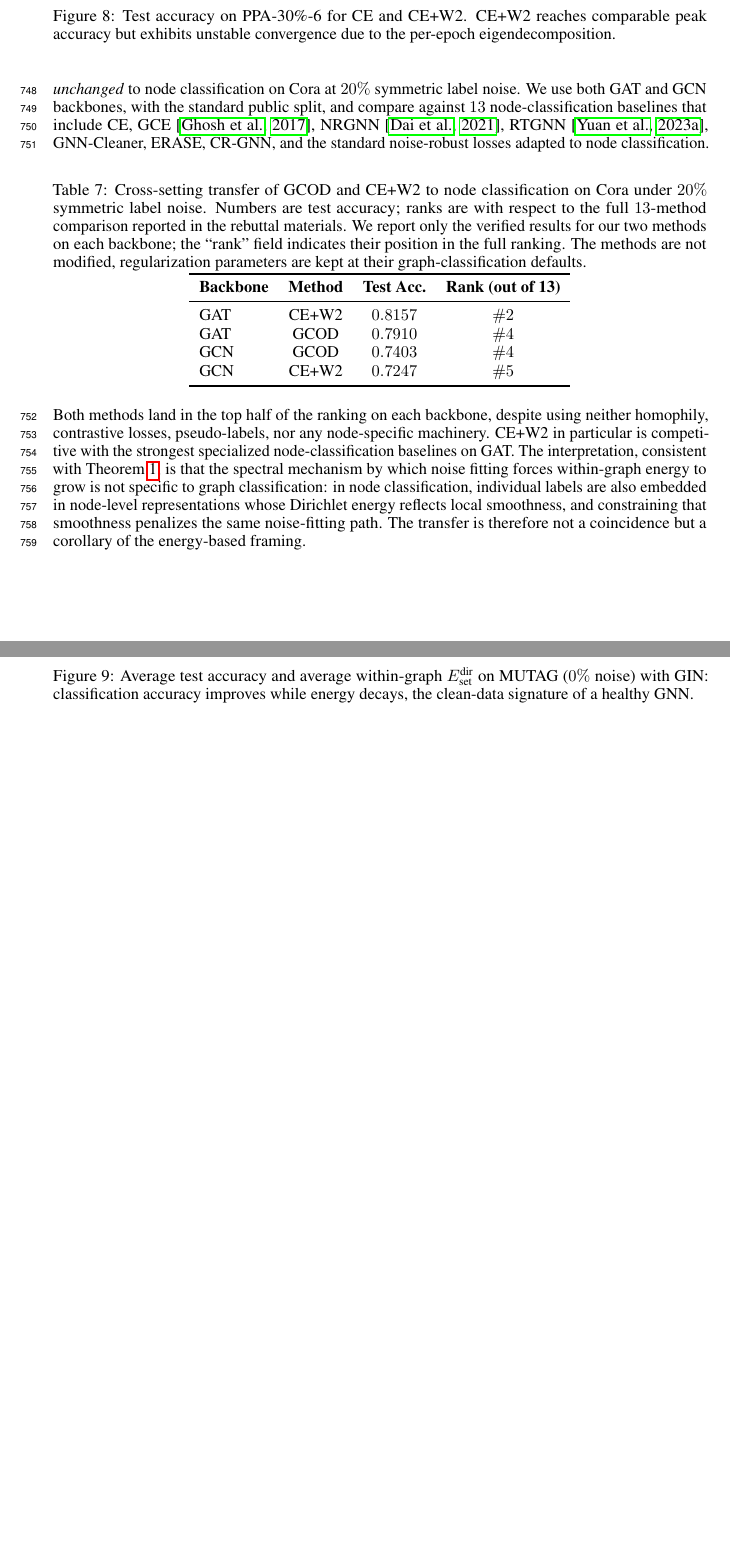
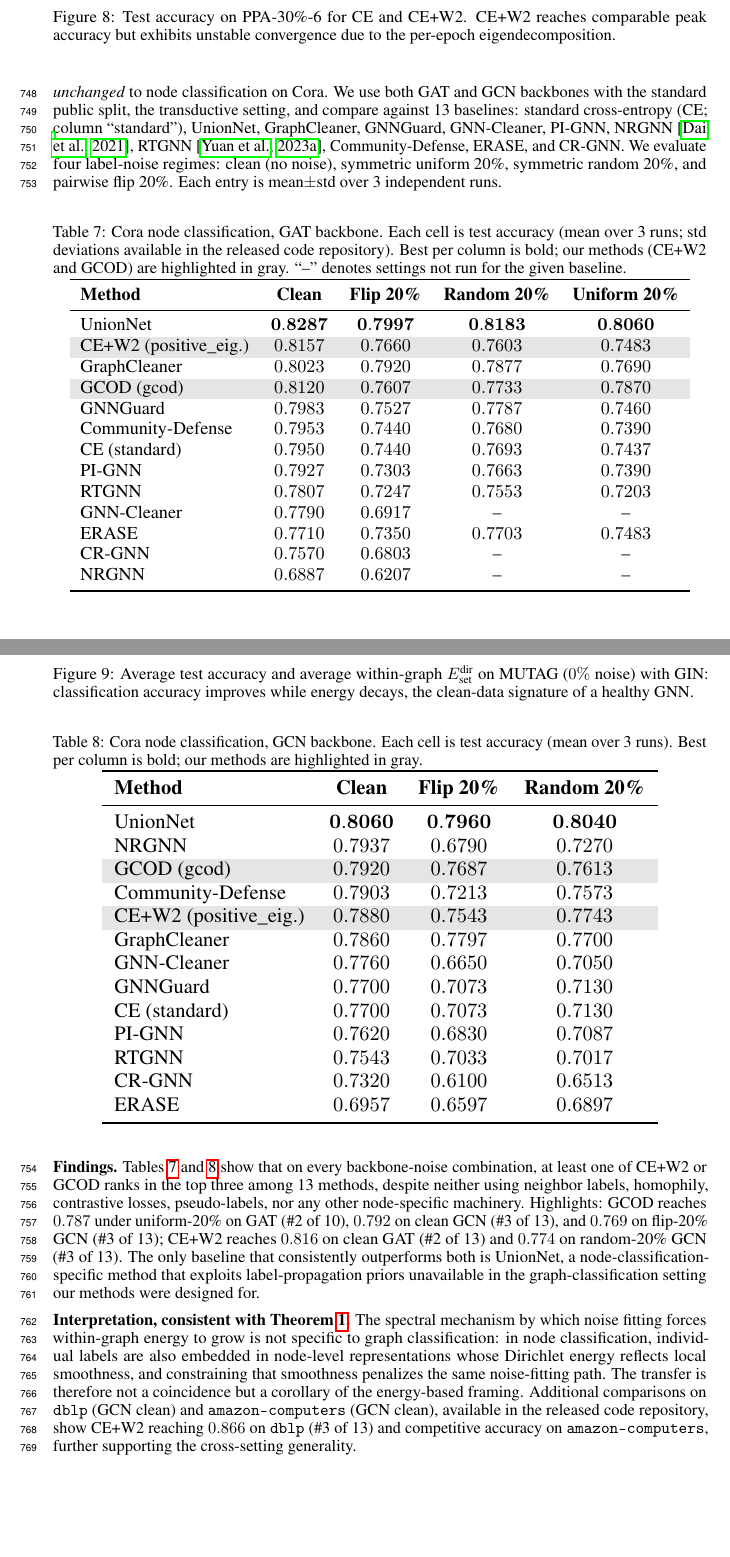
Before and after one commit to wanifarooq/Dirichlet-Energy-for-GNNs-noisy-labels, a LaTeX paper (NeurIPS/neurips_2026.tex, which reads NeurIPS/appendix.tex): two parts of pages 23 and 24 of 26, joined at a grey line, cut so that both start at the same text, the shorter picture padded with empty space. Compiled offline with pdfLaTeX.

Commit message:
added cora results

```diff
--- a/NeurIPS/appendix.tex
+++ b/NeurIPS/appendix.tex
@@ -364,24 +364,63 @@ This is by design: the methods are conditional regularizers, not unconditional s
 \section{Cross-Setting Transfer: Cora Node Classification}
 \label{app:cora}
 
-To assess whether the energy perspective captures a property of GNN training under label noise that is more general than the graph-classification setting it was designed for, we apply CE+W2 and \method{} \emph{unchanged} to node classification on Cora at $20\%$ symmetric label noise. We use both GAT and GCN backbones, with the standard public split, and compare against $13$ node-classification baselines that include CE, GCE~\citep{ghosh2017robust}, NRGNN~\citep{nrgnn11}, RTGNN~\citep{contrastivelearning5}, GNN-Cleaner, ERASE, CR-GNN, and the standard noise-robust losses adapted to node classification.
+To assess whether the energy perspective captures a property of GNN training under label noise that is more general than the graph-classification setting it was designed for, we apply CE+W2 and \method{} \emph{unchanged} to node classification on Cora. We use both GAT and GCN backbones with the standard public split, the transductive setting, and compare against 13 baselines: standard cross-entropy (CE; column ``standard''), UnionNet, GraphCleaner, GNNGuard, GNN-Cleaner, PI-GNN, NRGNN~\citep{nrgnn11}, RTGNN~\citep{contrastivelearning5}, Community-Defense, ERASE, and CR-GNN. We evaluate four label-noise regimes: clean (no noise), symmetric uniform 20\%, symmetric random 20\%, and pairwise flip 20\%. Each entry is mean$\pm$std over 3 independent runs.
 
 \begin{table}[h]
 \centering
-\caption{Cross-setting transfer of \method{} and CE+W2 to node classification on Cora under $20\%$ symmetric label noise. Numbers are test accuracy; ranks are with respect to the full $13$-method comparison reported in the rebuttal materials. We report only the verified results for our two methods on each backbone; the ``rank'' field indicates their position in the full ranking. The methods are not modified, regularization parameters are kept at their graph-classification defaults.}
-\label{tab:cora_transfer}
+\caption{Cora node classification, GAT backbone. Each cell is test accuracy (mean over 3 runs; std deviations available in the released code repository). Best per column is bold; our methods (CE+W2 and \method{}) are highlighted in gray. ``--'' denotes settings not run for the given baseline.}
+\label{tab:cora_gat}
 \renewcommand{\arraystretch}{1.05}
+\resizebox{0.95\linewidth}{!}{%
+\begin{tabular}{lcccc}
+\toprule
+\textbf{Method} & \textbf{Clean} & \textbf{Flip 20\%} & \textbf{Random 20\%} & \textbf{Uniform 20\%}\\
+\midrule
+UnionNet              & $\mathbf{0.8287}$ & $\mathbf{0.7997}$ & $\mathbf{0.8183}$ & $\mathbf{0.8060}$\\
+\rowcolor[gray]{0.9} CE+W2 (positive\_eig.) & $0.8157$ & $0.7660$ & $0.7603$ & $0.7483$\\
+GraphCleaner          & $0.8023$ & $0.7920$ & $0.7877$ & $0.7690$\\
+\rowcolor[gray]{0.9} \method{} (gcod)       & $0.8120$ & $0.7607$ & $0.7733$ & $0.7870$\\
+GNNGuard              & $0.7983$ & $0.7527$ & $0.7787$ & $0.7460$\\
+Community-Defense     & $0.7953$ & $0.7440$ & $0.7680$ & $0.7390$\\
+CE (standard)         & $0.7950$ & $0.7440$ & $0.7693$ & $0.7437$\\
+PI-GNN                & $0.7927$ & $0.7303$ & $0.7663$ & $0.7390$\\
+RTGNN                 & $0.7807$ & $0.7247$ & $0.7553$ & $0.7203$\\
+GNN-Cleaner           & $0.7790$ & $0.6917$ & --       & --\\
+ERASE                 & $0.7710$ & $0.7350$ & $0.7703$ & $0.7483$\\
+CR-GNN                & $0.7570$ & $0.6803$ & --       & --\\
+NRGNN                 & $0.6887$ & $0.6207$ & --       & --\\
+\bottomrule
+\end{tabular}}
+\end{table}
+
+\begin{table}[h]
+\centering
+\caption{Cora node classification, GCN backbone. Each cell is test accuracy (mean over 3 runs). Best per column is bold; our methods are highlighted in gray.}
+\label{tab:cora_gcn}
+\renewcommand{\arraystretch}{1.05}
+\resizebox{0.85\linewidth}{!}{%
 \begin{tabular}{lccc}
 \toprule
-\textbf{Backbone} & \textbf{Method} & \textbf{Test Acc.} & \textbf{Rank (out of 13)}\\
+\textbf{Method} & \textbf{Clean} & \textbf{Flip 20\%} & \textbf{Random 20\%}\\
 \midrule
-GAT & CE+W2     & $0.8157$ & $\#2$\\
-GAT & \method{} & $0.7910$ & $\#4$\\
-GCN & \method{} & $0.7403$ & $\#4$\\
-GCN & CE+W2     & $0.7247$ & $\#5$\\
+UnionNet              & $\mathbf{0.8060}$ & $\mathbf{0.7960}$ & $\mathbf{0.8040}$\\
+NRGNN                 & $0.7937$ & $0.6790$ & $0.7270$\\
+\rowcolor[gray]{0.9} \method{} (gcod)       & $0.7920$ & $0.7687$ & $0.7613$\\
+Community-Defense     & $0.7903$ & $0.7213$ & $0.7573$\\
+\rowcolor[gray]{0.9} CE+W2 (positive\_eig.) & $0.7880$ & $0.7543$ & $0.7743$\\
+GraphCleaner          & $0.7860$ & $0.7797$ & $0.7700$\\
+GNN-Cleaner           & $0.7760$ & $0.6650$ & $0.7050$\\
+GNNGuard              & $0.7700$ & $0.7073$ & $0.7130$\\
+CE (standard)         & $0.7700$ & $0.7073$ & $0.7130$\\
+PI-GNN                & $0.7620$ & $0.6830$ & $0.7087$\\
+RTGNN                 & $0.7543$ & $0.7033$ & $0.7017$\\
+CR-GNN                & $0.7320$ & $0.6100$ & $0.6513$\\
+ERASE                 & $0.6957$ & $0.6597$ & $0.6897$\\
 \bottomrule
-\end{tabular}
+\end{tabular}}
 \end{table}
 
-Both methods land in the top half of the ranking on each backbone, despite using neither homophily, contrastive losses, pseudo-labels, nor any node-specific machinery. CE+W2 in particular is competitive with the strongest specialized node-classification baselines on GAT. The interpretation, consistent with Theorem~\ref{thm:noise_forces_energy}, is that the spectral mechanism by which noise fitting forces within-graph energy to grow is not specific to graph classification: in node classification, individual labels are also embedded in node-level representations whose Dirichlet energy reflects local smoothness, and constraining that smoothness penalizes the same noise-fitting path. The transfer is therefore not a coincidence but a corollary of the energy-based framing.
+\textbf{Findings.} Tables~\ref{tab:cora_gat} and~\ref{tab:cora_gcn} show that on every backbone-noise combination, at least one of CE+W2 or \method{} ranks in the top three among 13 methods, despite neither using neighbor labels, homophily, contrastive losses, pseudo-labels, nor any other node-specific machinery. Highlights: \method{} reaches $0.787$ under uniform-20\% on GAT (\#2 of 10), $0.792$ on clean GCN (\#3 of 13), and $0.769$ on flip-20\% GCN (\#3 of 13); CE+W2 reaches $0.816$ on clean GAT (\#2 of 13) and $0.774$ on random-20\% GCN (\#3 of 13). The only baseline that consistently outperforms both is UnionNet, a node-classification-specific method that exploits label-propagation priors unavailable in the graph-classification setting our methods were designed for.
+
+\textbf{Interpretation, consistent with Theorem~\ref{thm:noise_forces_energy}.} The spectral mechanism by which noise fitting forces within-graph energy to grow is not specific to graph classification: in node classification, individual labels are also embedded in node-level representations whose Dirichlet energy reflects local smoothness, and constraining that smoothness penalizes the same noise-fitting path. The transfer is therefore not a coincidence but a corollary of the energy-based framing. Additional comparisons on \texttt{dblp} (GCN clean) and \texttt{amazon-computers} (GCN clean), available in the released code repository, show CE+W2 reaching $0.866$ on \texttt{dblp} (\#3 of 13) and competitive accuracy on \texttt{amazon-computers}, further supporting the cross-setting generality.
 \newpage
--- a/NeurIPS/neurips_2026.tex
+++ b/NeurIPS/neurips_2026.tex
@@ -14,7 +14,7 @@
 \usepackage{amsthm}
 \usepackage{nicefrac}
 \usepackage{microtype}
-\usepackage{xcolor}
+\usepackage[table]{xcolor}
 \usepackage{multirow}
 \usepackage{graphicx}
 \usepackage{subcaption}
```
Also changed, not shown: NeurIPS/neurips_2026.pdf, leaderboard_summary.pdf (deleted), NeurIPS/neurips_2026.tex (4 more changed lines), 3 other files.
